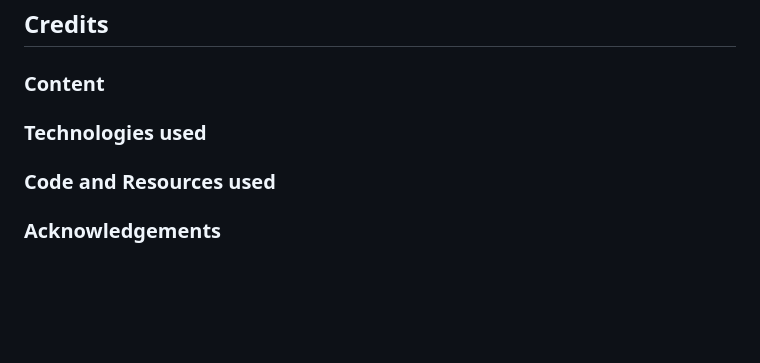
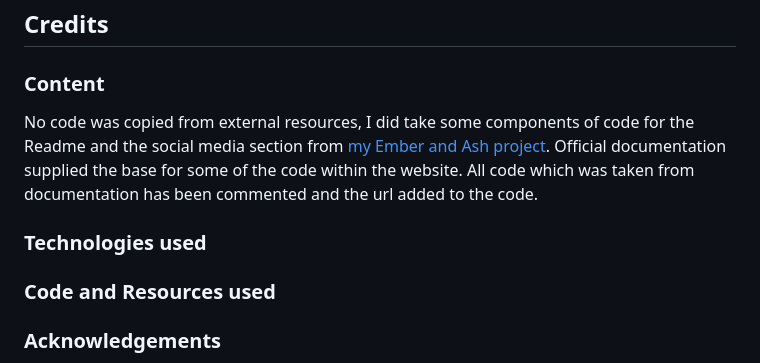
Before and after one commit to JamesBracken/Pro-Gainer, a Markdown page: readme.md, the part around the change. Rendered like a GitHub page; blank space fills up the shorter version.

Commit message:
Readme: Add content

```diff
--- a/readme.md
+++ b/readme.md
@@ -696,7 +696,11 @@ To setup the config var
 ## Credits
 ### Content
 
+No code was copied from external resources, I did take some components of code for the Readme and the social media section from [my Ember and Ash project](https://github.com/JamesBracken/Ember-Ash). Official documentation supplied the base for some of the code within the website. All code which was taken from documentation has been commented and the url added to the code.
+
 ### Technologies used
+
+
 
 ### Code and Resources used
 
```
